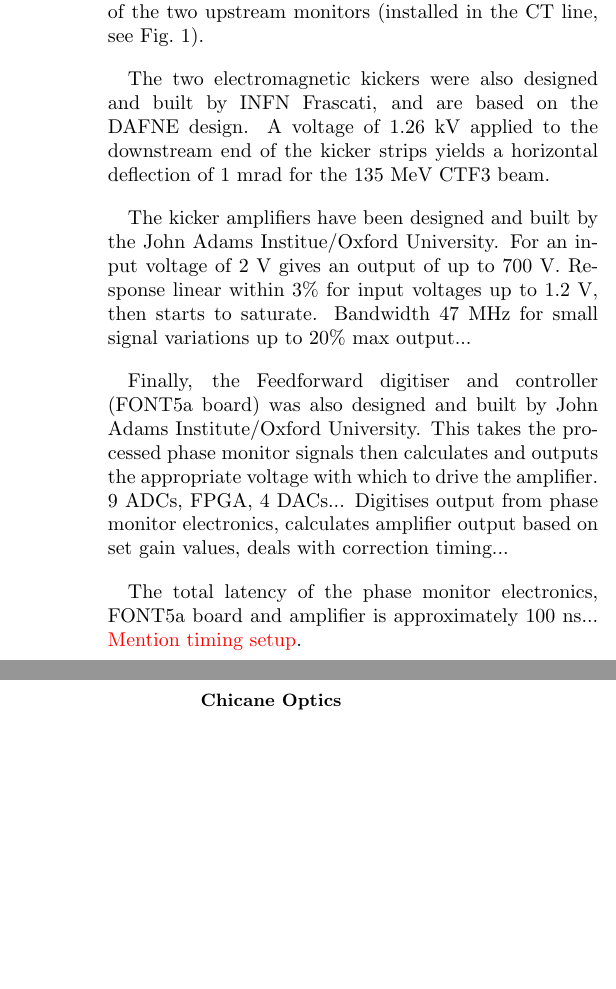
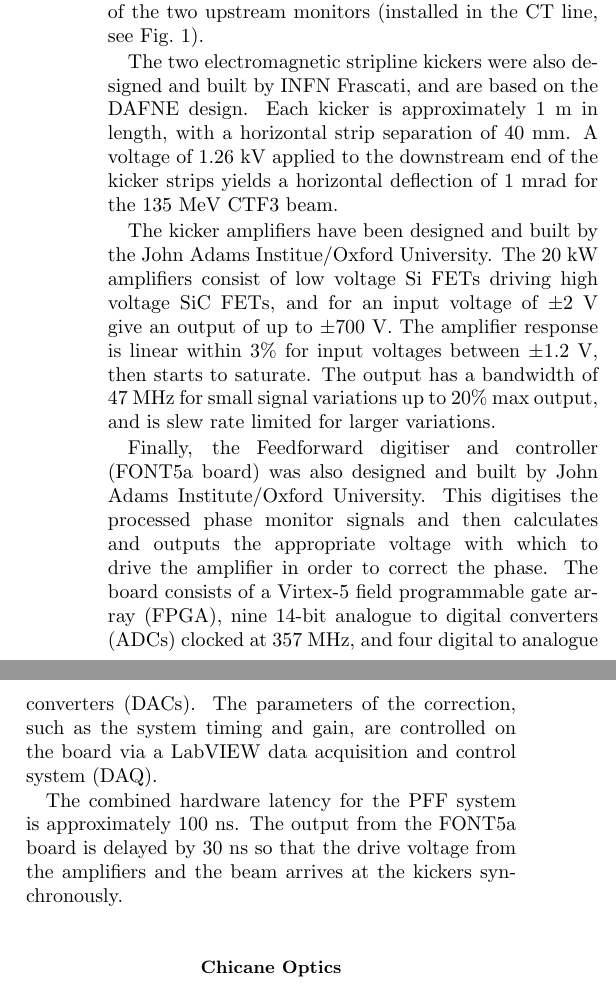
Before and after one commit to jack89roberts/pff-paper-prab, a LaTeX paper (pff_short.tex): two parts of the columns of page 2 of 5, joined at a grey line, cut so that both start at the same text, the shorter picture padded with empty space. Compiled offline with pdfLaTeX.

Commit message:
more complete hardware section. updated orbit closure figure

```diff
--- a/pff_short.tex
+++ b/pff_short.tex
@@ -196,26 +196,38 @@ is determined by
 comparing the measurements of the two upstream monitors (installed in the CT
 line, see Fig.~\ref{fig:pffLayout}).
 
-The two electromagnetic kickers were also designed and built by INFN Frascati,
-and are based on the DAFNE design. A voltage of 1.26~kV applied to the
+The two electromagnetic stripline kickers were also designed and built by INFN
+Frascati,
+and are based on the DAFNE design. Each kicker is approximately 1~m in length,
+with a horizontal strip separation of 40~mm. A voltage of 1.26~kV applied to
+the
 downstream end of the kicker strips yields a horizontal deflection of 1~mrad
 for the 135~MeV CTF3 beam.
 
 The kicker amplifiers have been designed and built by the John Adams
-Institue/Oxford University. For
-an input voltage of 2~V gives an output of up to 700~V. Response linear within
-3\% for input voltages up to \(1.2\)~V, then starts to saturate. Bandwidth
-47~MHz for small signal variations up to 20\% max output...
+Institue/Oxford University. The 20~kW amplifiers consist of low voltage Si FETs
+driving high voltage SiC FETs, and for
+an input voltage of \(\pm2\)~V give an output of up to \(\pm700\)~V. The
+amplifier response is linear within
+3\% for input voltages between \(\pm1.2\)~V, then starts to saturate. The
+output
+has a bandwidth of 47~MHz for small signal variations up to 20\% max output,
+and is slew rate limited for larger variations.
 
 Finally, the Feedforward digitiser and controller (FONT5a board) was also
-designed and built by John Adams Institute/Oxford University. This takes the
-processed phase monitor signals then calculates and outputs the appropriate
-voltage with which to drive the amplifier. 9 ADCs, FPGA, 4 DACs... Digitises
-output from phase monitor electronics, calculates amplifier output based on set
-gain values, deals with correction timing...
+designed and built by John Adams Institute/Oxford University. This digitises
+the
+processed phase monitor signals and then calculates and outputs the appropriate
+voltage with which to drive the amplifier in order to correct the phase. The
+board consists of a Virtex-5 field programmable gate array (FPGA), nine 14-bit
+analogue to digital converters (ADCs) clocked at 357~MHz, and four digital to
+analogue converters (DACs). The parameters of the correction, such as the
+system timing and gain, are controlled on the board via a LabVIEW data
+acquisition and control system (DAQ).
 
-The total latency of the phase monitor electronics, FONT5a board and amplifier
-is approximately 100~ns... \textcolor{red}{Mention timing setup}.
+The combined hardware latency for the PFF system is approximately 100~ns. The
+output from the FONT5a board is delayed by 30~ns so that the drive voltage from
+the amplifiers and the beam arrives at the kickers synchronously.
 
 \subsection{\label{ss:optics}Chicane Optics}
 
```
Also changed, not shown: figs/ctfpffLayout.svg (added), figs/orbClos.pdf, pff_short.pdf, pff_short.tex (103 more changed lines), 1 other file.
